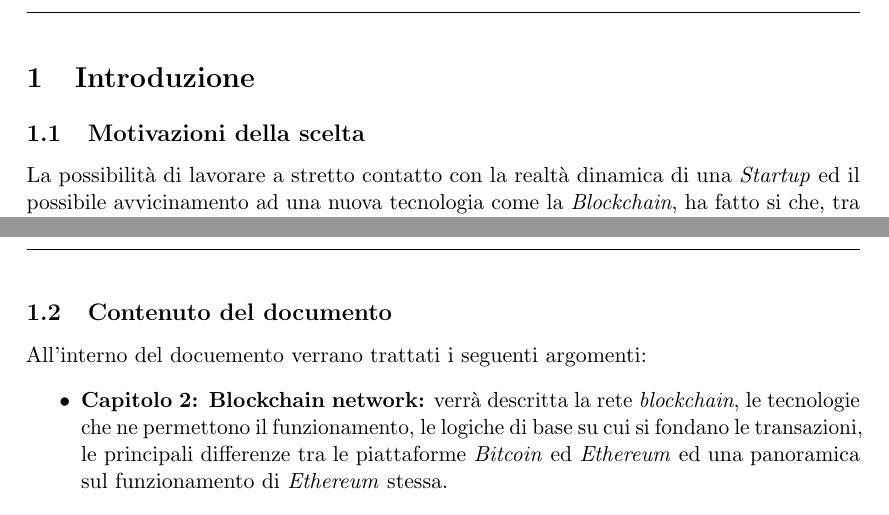
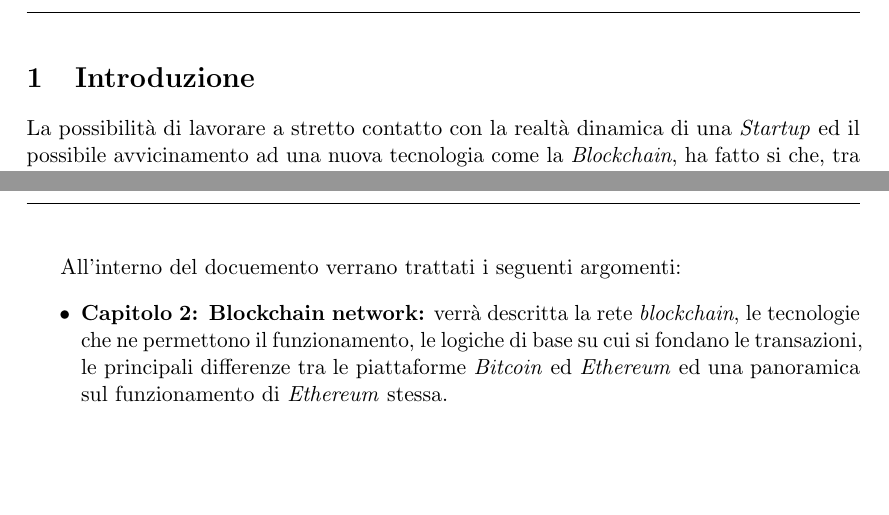
Before and after one commit to aaron-cesaro/bachelor-degree-thesis, a LaTeX thesis (src/thesis.tex, which reads src/thesistemp.cls): two parts of pages 10 and 11 of 49, joined at a grey line, cut so that both start at the same text, the shorter picture padded with empty space. Compiled offline with pdfLaTeX.

Commit message:
last fix before submit

```diff
--- a/src/thesis.tex
+++ b/src/thesis.tex
@@ -73,8 +73,6 @@ Particolare enfasi è stata data alla comprensione ed all'utilizzo della blockch
 
 \section{Introduzione}
 
-\subsection{Motivazioni della scelta}
-
 La possibilità di lavorare a stretto contatto con la realtà dinamica di una \textit{Startup} ed il possibile avvicinamento ad una nuova tecnologia come la \textit{Blockchain}, ha fatto si che, tra tutte le proposte raccolte durante l'evento \textit{Stage-it}, la mia scelta ricadesse su una società esterna, \textit{Sgame SA}.\\
 \textit{Sgame SA} è una \textit{Startup} che ha come scopo principale la realizzazione ed il mantenimento di un'applicazione mobile, \textit{Sgame Pro}, che si propone come aggregatore di giochi.\\
 La peculiarità della piattaforma stà nel fatto che gli utenti vengono remunerati con un token proprietario, chiamato \textit{SGM}, per il tempo di gioco speso all'interno della stessa.\\\\
@@ -84,8 +82,6 @@ Quello secondario invece riguardava lo sviluppo di una rete per il \textit{testi
 I progetti proposti, oltre a permettermi di toccare con mano una realtà così differente da quella a cui ero abituato durante gli studi universitari, mi ha permesso di apprendere un metodo di lavoro e mi ha aiutato a capire le tecnologie che realmente mi appassionano.\\
 Inoltre, l'interesse dimostrato nelle mie capacità, ancor prima che potessi effettivamente iniziare il tirocinio, mi ha dato la motivazione necessaria a transferirmi all'estero (più precisamente in Svizzera) per intraprendere questa esperienza.\\
 \pagebreak
-
-\subsection{Contenuto del documento}
 
 All'interno del docuemento verrano trattati i seguenti argomenti:
 \begin{itemize}
--- a/src/thesistemp.cls
+++ b/src/thesistemp.cls
@@ -71,7 +71,7 @@
   				\noindent
 				\begin{tabularx}{\linewidth}{@{}lXl@{}}
 				\textit{Relatore}  & & \textit{Laureando}\\
-				Dr. \@ Armir Bujari & & Aaron Cesaro\\
+				Dott. \@ Armir Bujari & & Aaron Cesaro\\
 		\end{tabularx}
 			\endgroup
 	\end{titlepage}
```
Also changed, not shown: src/thesis.pdf.
